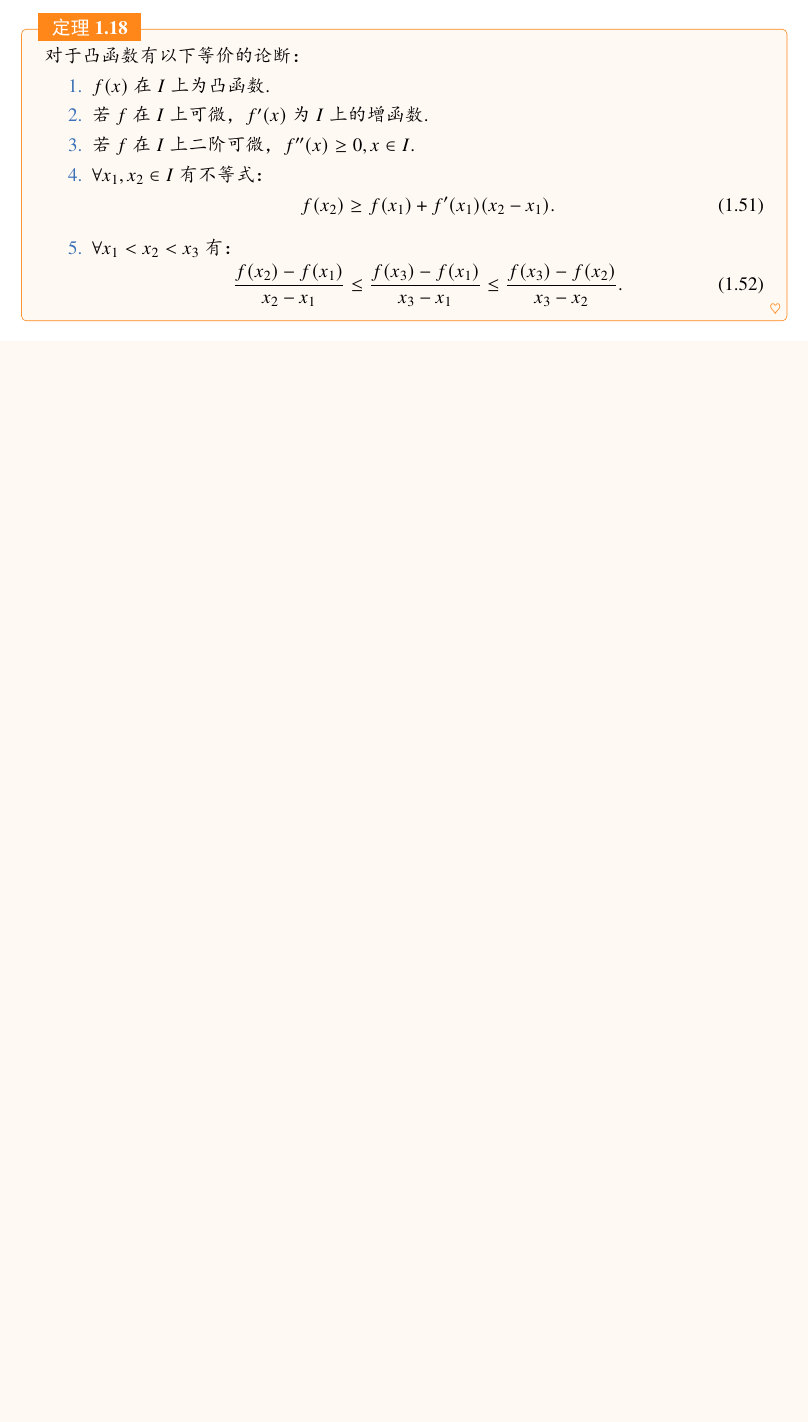
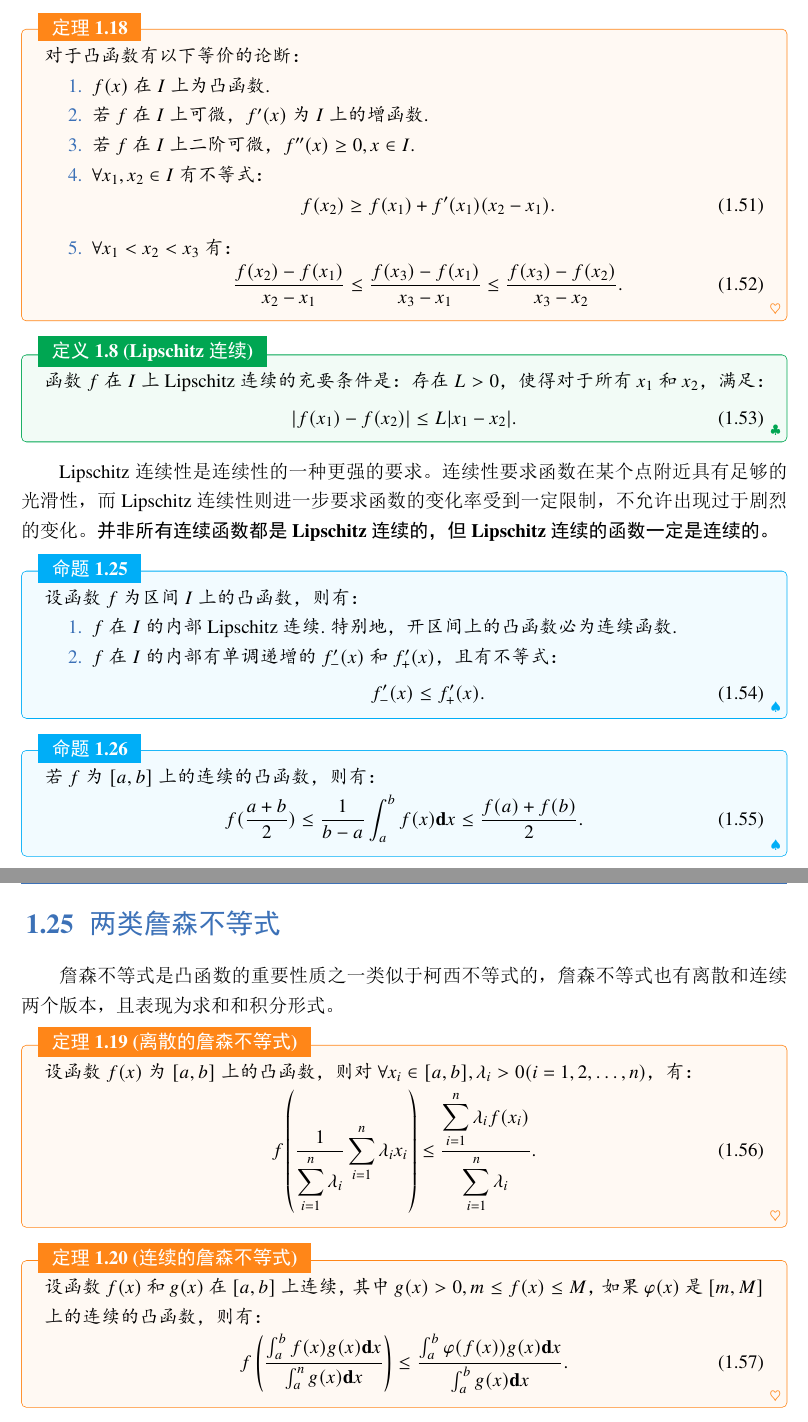
Before and after one commit to Jack-TanXin/Notebook-for-mathematics, a LaTeX book (Mathematics.tex, which reads chapter1/24.tex, chapter1/25.tex): part of page 21 of 26 before the commit and two parts of pages 22 and 23 of 28 after it, the two joined at a grey line, cut so that both start at the same text, the shorter picture padded with empty space. The pictures show the PDF file Mathematics.pdf that the author committed with the source.

Commit message:
2023-6-10

```diff
--- a/chapter1/24.tex
+++ b/chapter1/24.tex
@@ -24,3 +24,32 @@
 		\end{equation}
 	\end{enumerate}
 \end{theorem}
+
+\begin{definition}[Lipschitz连续]
+	函数$f$在$I$上Lipschitz连续的充要条件是：存在$L>0$，使得对于所有$x_1$和$x_2$，满足：
+	\begin{equation}
+		|f(x_1) - f(x_2)| \leq L|x_1 - x_2|.
+	\end{equation}
+\end{definition}
+
+Lipschitz连续性是连续性的一种更强的要求。连续性要求函数在某个点附近具有足够的光滑性，而Lipschitz连续性则进一步要求函数的变化率受到一定限制，不允许出现过于剧烈的变化。\textbf{并非所有连续函数都是Lipschitz连续的，但Lipschitz连续的函数一定是连续的。}
+
+\begin{proposition}
+	设函数$f$为区间$I$上的凸函数，则有：
+	\begin{enumerate}
+		\item $f$在$I$的内部Lipschitz连续.特别地，开区间上的凸函数必为连续函数.
+		\item $f$在$I$的内部有单调递增的$f'_-(x)$和$f'_+(x)$，且有不等式：
+		\begin{equation}
+			f'_-(x)\leq f'_+(x).
+		\end{equation}
+	\end{enumerate}
+\end{proposition}
+
+
+\begin{proposition}
+	若$f$为$[a,b]$上的连续的凸函数，则有：
+	\begin{equation}
+		f(\dfrac{a+b}{2})\leq\dfrac{1}{b-a}\int_{a}^{b}f(x)\textbf{d}x\leq\dfrac{f(a)+f(b)}{2}.
+	\end{equation}
+
+\end{proposition}
--- /dev/null
+++ b/chapter1/25.tex
@@ -0,0 +1,16 @@
+\section{两类詹森不等式}
+
+詹森不等式是凸函数的重要性质之一类似于柯西不等式的，詹森不等式也有离散和连续两个版本，且表现为求和和积分形式。
+\begin{theorem}[离散的詹森不等式]
+	设函数$f(x)$为$[a,b]$上的凸函数，则对$\forall x_i\in[a,b],\lambda_i>0(i=1,2,\dots,n)$，有：
+	\begin{equation}
+		f\left(\dfrac{1}{\displaystyle\sum_{i=1}^{n}\lambda_i}\displaystyle\sum_{i=1}^{n}\lambda_ix_i\right)\leq\dfrac{\displaystyle\sum_{i=1}^{n}\lambda_if(x_i)}{\displaystyle\sum_{i=1}^{n}\lambda_i}.
+	\end{equation}
+\end{theorem}
+
+\begin{theorem}[连续的詹森不等式]
+	设函数$f(x)$和$g(x)$在$[a,b]$上连续，其中$g(x)>0,m\leq f(x)\leq M$，如果$\varphi(x)$是$[m,M]$上的连续的凸函数，则有：
+	\begin{equation}
+		f\left(\dfrac{\int_{a}^{b}f(x)g(x)\textbf{d}x}{\int_{a}^{n}g(x)\textbf{d}x}\right)\leq\dfrac{\int_{a}^{b}\varphi(f(x))g(x)\textbf{d}x}{\int_{a}^{b}g(x)\textbf{d}x}.
+	\end{equation}
+\end{theorem}
```
Also changed, not shown: Mathematics.tex (+2 -2 lines), Mathematics.pdf, 5 other files.
